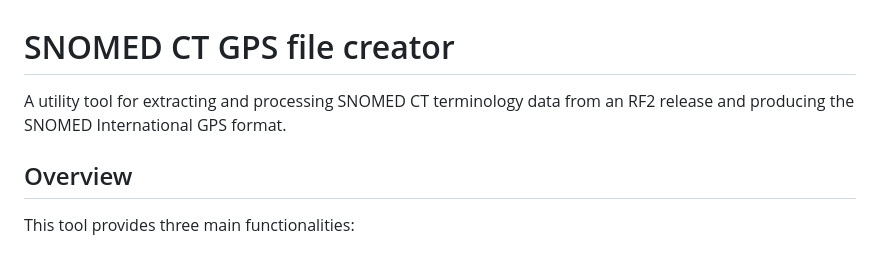
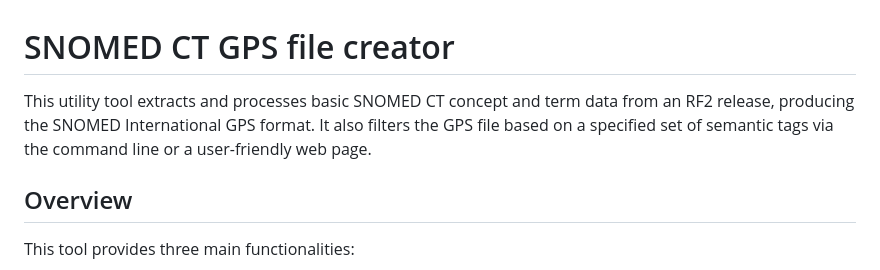
Before and after one commit to IHTSDO/snomed-gps-extractor, a Markdown page: README.md, the part around the change. GitHub-like rendering.

Commit message:
Enhance README with detailed tool description
Expanded description to include filtering functionality.

```diff
--- a/README.md
+++ b/README.md
@@ -1,6 +1,6 @@
 # SNOMED CT GPS file creator
 
-A utility tool for extracting and processing SNOMED CT terminology data from an RF2 release and producing the SNOMED International GPS format.
+This utility tool extracts and processes basic SNOMED CT concept and term data from an RF2 release, producing the SNOMED International GPS format.  It also filters the GPS file based on a specified set of semantic tags via the command line or a user-friendly web page.
 
 ## Overview
 
```
